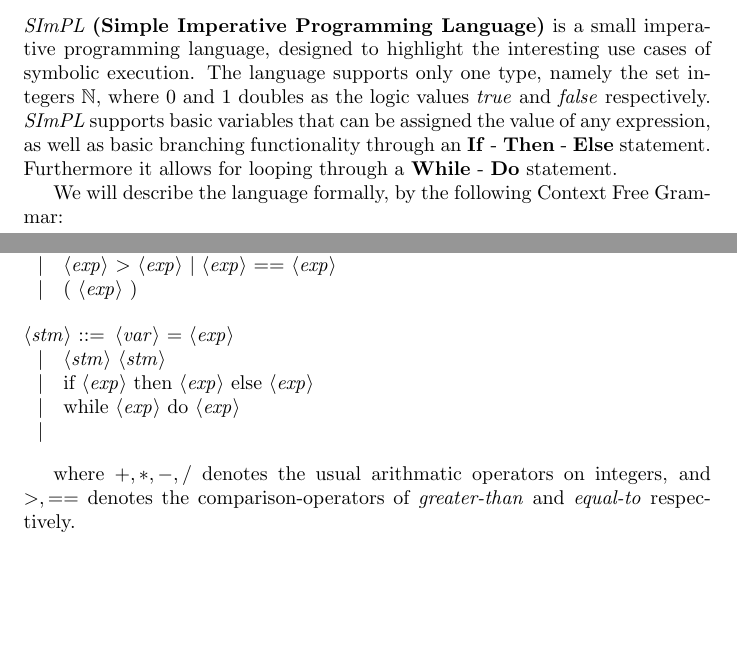
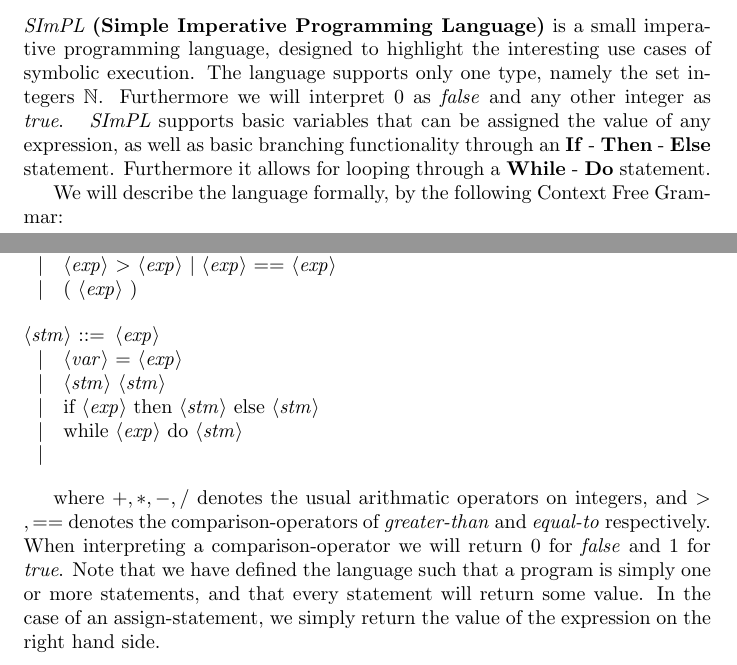
Before and after one commit to sbaadsgaard/symbolic_execution_project, a LaTeX document (report/document.tex, which reads report/chapters/basic-symb-ex.tex): two parts of pages 6 and 7 of 11, joined at a grey line, cut so that both start at the same text, the shorter picture padded with empty space. Compiled offline with pdfLaTeX.

Commit message:
update section to reflect new design choices in SImPL

```diff
--- a/report/chapters/basic-symb-ex.tex
+++ b/report/chapters/basic-symb-ex.tex
@@ -4,7 +4,9 @@ In this chapter we will describe the process of implementing symbolic execution
 
 \section{Introducing the \simpl language}
 
-\simpl\textbf{(Simple Imperative Programming Language)} is a small imperative programming language, designed to highlight the interesting use cases of symbolic execution. The language supports only one type, namely the set integers $\mathbb{N}$, where 0 and 1 doubles as the logic values \emph{true} and \emph{false} respectively. \simpl supports basic
+\simpl\textbf{(Simple Imperative Programming Language)} is a small imperative programming language, designed to highlight the interesting use cases of symbolic execution. The language supports only one type, namely the set integers $\mathbb{N}$.
+Furthermore we will interpret 0 as \emph{false} and any other integer as \emph{true}.
+ \simpl supports basic
  variables that can be assigned the value of any expression, as well as basic branching functionality through an \textbf{If} - \textbf{Then} - \textbf{Else} statement. Furthermore it allows for looping through a \textbf{While} - \textbf{Do} statement.
 
 We will describe the language formally, by the following Context Free Grammar:
@@ -22,12 +24,13 @@ We will describe the language formally, by the following Context Free Grammar:
 	\alt <exp> $>$ <exp> | <exp> $==$ <exp>
 	\alt ( <exp> )
 
-	<stm> ::= <var> = <exp>
+	<stm> ::= <exp>
+	\alt <var> = <exp>
 	\alt <stm> <stm>
-	\alt if <exp> then <exp> else <exp>
-	\alt while <exp> do <exp>
+	\alt if <exp> then <stm> else <stm>
+	\alt while <exp> do <stm>
 	\alt
 
 \end{grammar}
 
-where $+, *, -, /$ denotes the usual arithmatic operators on integers, and $>, ==$ denotes the comparison-operators of \emph{greater-than} and \emph{equal-to} respectively.
+where $+, *, -, /$ denotes the usual arithmatic operators on integers, and $>, ==$ denotes the comparison-operators of \emph{greater-than} and \emph{equal-to} respectively. When interpreting a comparison-operator we will return 0 for \emph{false} and 1 for \emph{true}. Note that we have defined the language such that a program is simply one or more statements, and that every statement will return some value. In the case of an assign-statement, we simply return the value of the expression on the right hand side.
```
Also changed, not shown: report/document.pdf.
